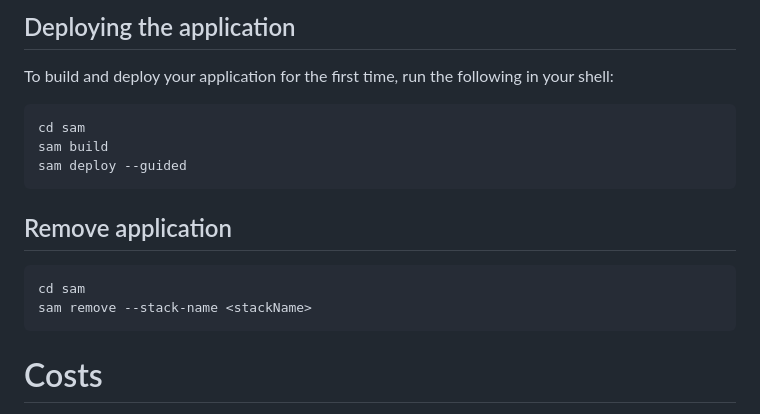
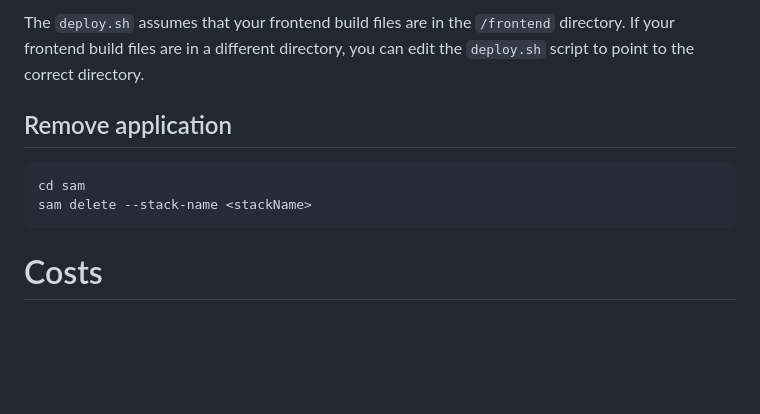
Before and after one commit to fourTheorem/static-site-starter, a Markdown page: {{cookiecutter.project_name}}/README.md, the part around one of its changes. Drawn GitHub-style; blank space fills up the shorter version.

````diff
--- a/{{cookiecutter.project_name}}/README.md
+++ b/{{cookiecutter.project_name}}/README.md
@@ -91,23 +81,12 @@ This script assumes that your frontend build files are in the `/frontend/dist` d
 
-
-## Deploying the application
-
-To build and deploy your application for the first time, run the following in your shell:
-
-```bash
-cd sam
-sam build
-sam deploy --guided
-```
-
+The `deploy.sh` assumes that your frontend build files are in the `/frontend` directory. If your frontend build files are in a different directory, you can edit the `deploy.sh` script to point to the correct directory.
 
 ## Remove application
 
 ```bash
 cd sam
-sam remove --stack-name <stackName>
+sam delete --stack-name <stackName>
 ```
-
 # Costs
 When using this template, you will be billed depending on the number of requests to the S3 bucket and CloudFront distribution, and the number of times the CloudWatch Internet Monitor checks the CloudFront distribution. For small websites that won't receive heavy traffic most of these services will fall under the free tier.
 
````
Also changed, not shown: other parts of {{cookiecutter.project_name}}/README.md (+19 -29 lines), README.md (+29 -34 lines).
